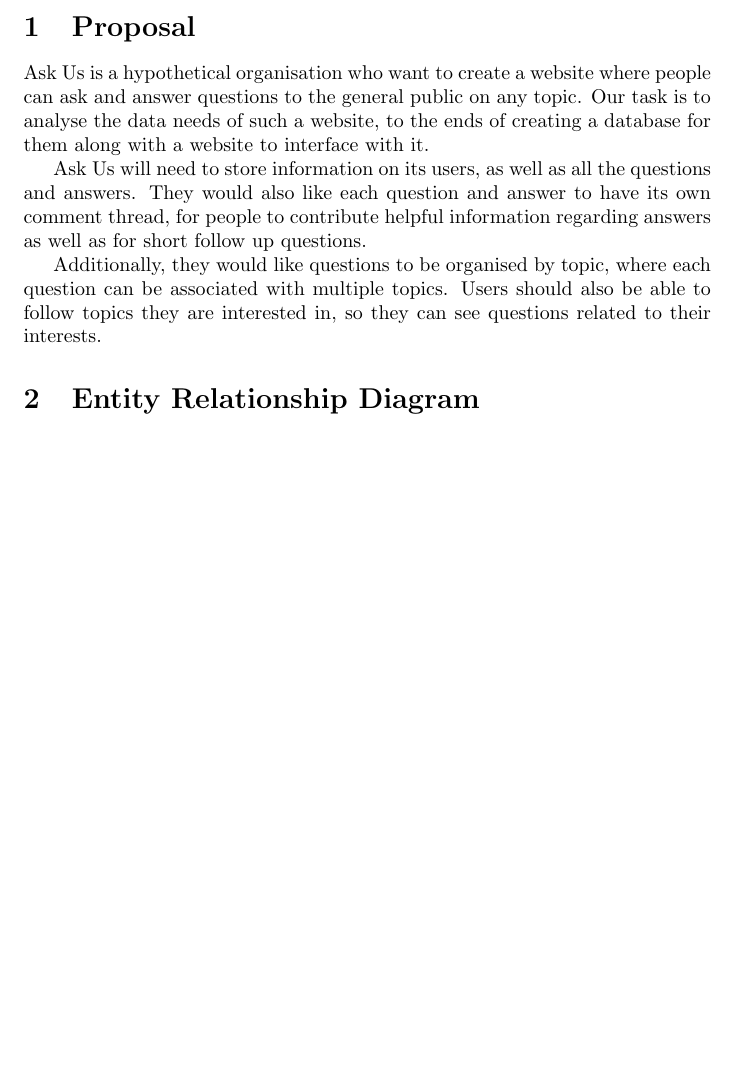
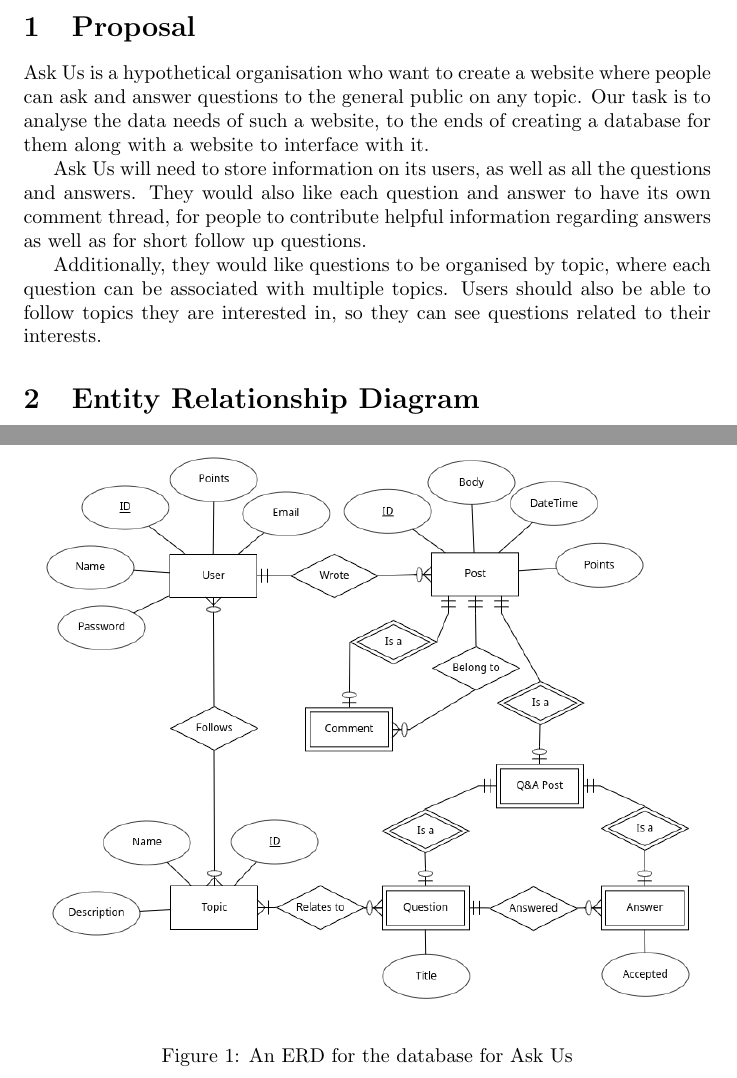
Before and after one commit to abrahammurciano/ask-us, a LaTeX document (latex/first-stage.tex, which reads latex/erd.tex): part of the page before the commit and two parts of pages 1 and 2 of 2 after it, the two joined at a grey line, cut so that both start at the same text, the shorter picture padded with empty space. Compiled offline with pdfLaTeX.

Commit message:
Added ERD image

```diff
--- a/latex/erd.tex
+++ b/latex/erd.tex
@@ -1 +1,8 @@
 \section{Entity Relationship Diagram}
+
+\begin{figure}[htb]
+	\centering
+	\includegraphics[width=\linewidth]{../ERD/erd.png}
+	\caption{An ERD for the database for Ask Us}
+	\label{erd}
+\end{figure}
--- a/latex/first-stage.tex
+++ b/latex/first-stage.tex
@@ -1,4 +1,6 @@
 \documentclass{article}
+
+\usepackage{graphicx}
 
 \title{Mini Project in Database Systems\\
 \large First Stage}
```
Also changed, not shown: ERD/erd.png (added), erd.png (deleted), latex/first-stage.pdf, 7 other files.
